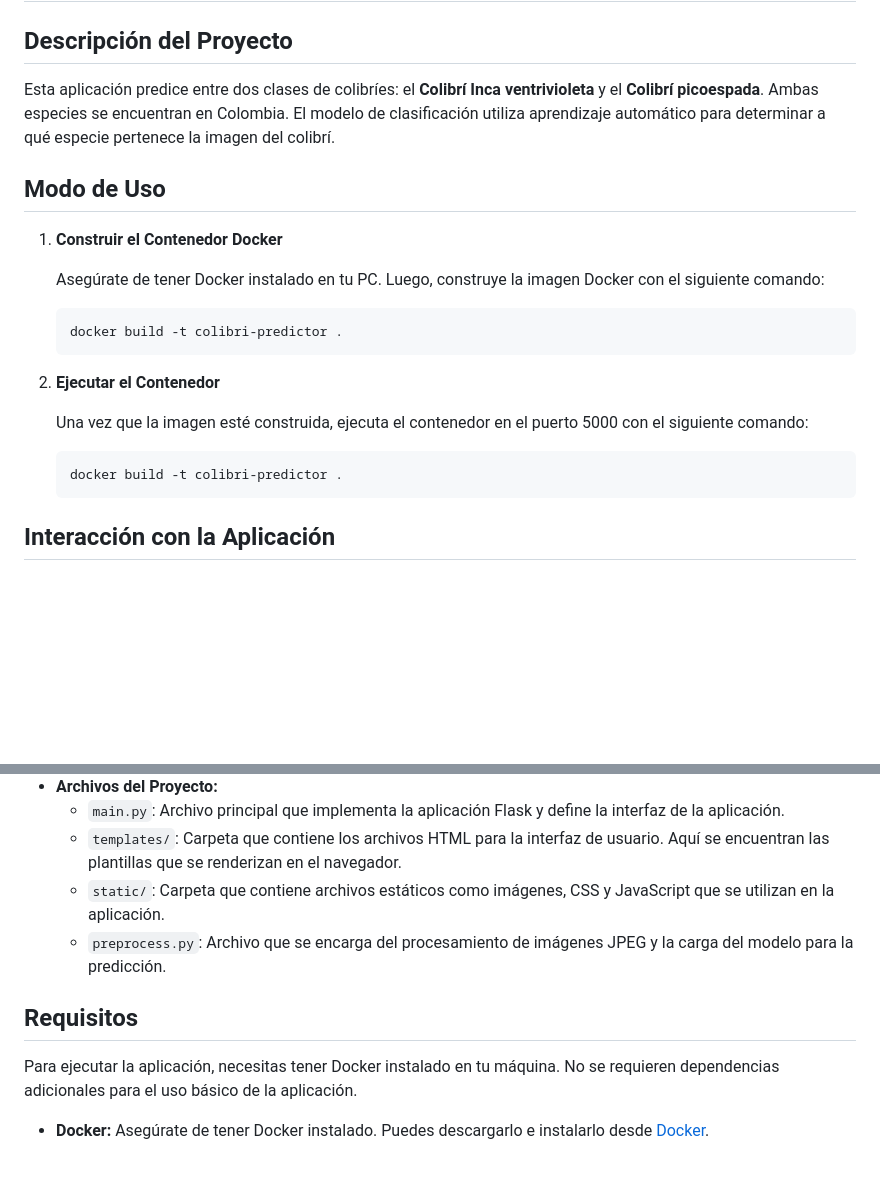
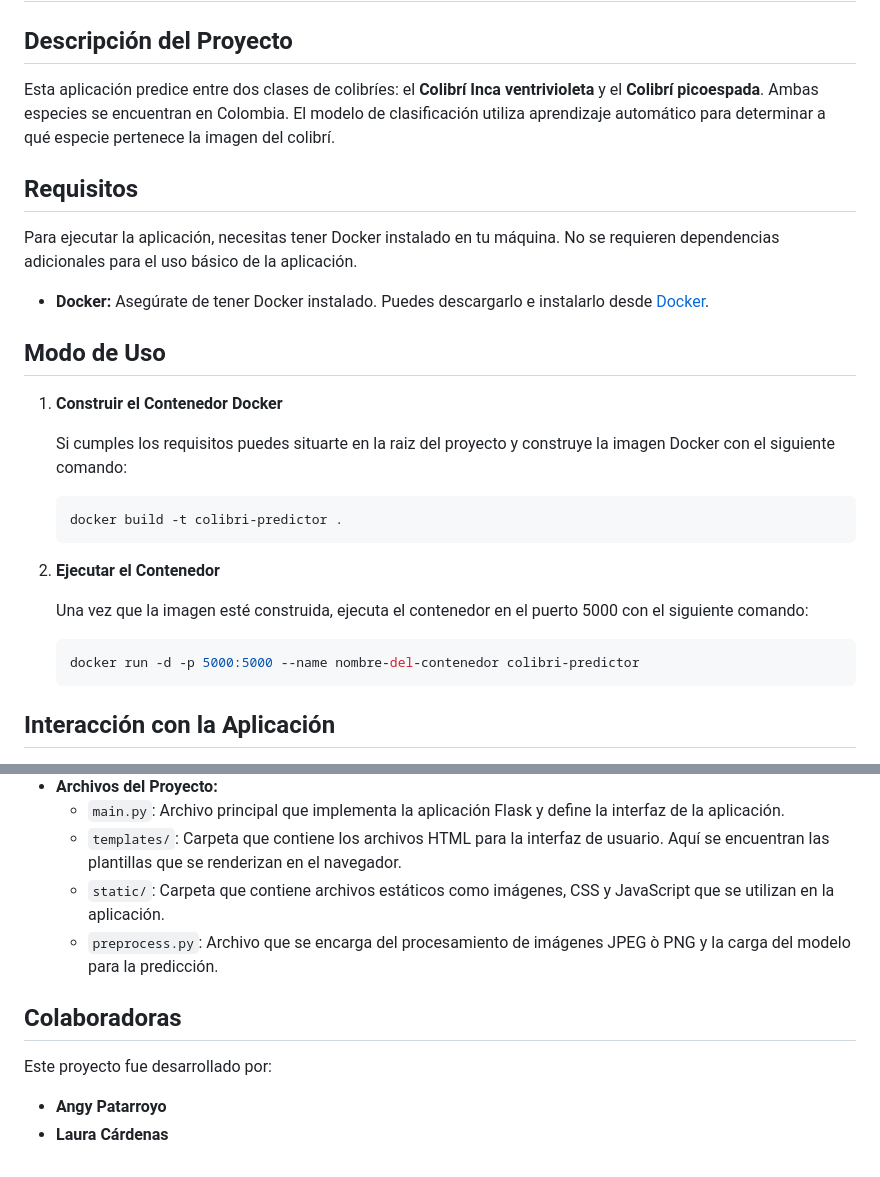
Before and after one commit to carfolacam98/Prediction_Hummingbird, a Markdown page: README.md, 2 parts joined by grey strips. GitHub-like rendering; blank space fills up the shorter version.

Commit message:
Feat update readme

````diff
--- a/README.md
+++ b/README.md
@@ -4,11 +4,17 @@
 
 Esta aplicación predice entre dos clases de colibríes: el **Colibrí Inca ventrivioleta** y el **Colibrí picoespada**. Ambas especies se encuentran en Colombia. El modelo de clasificación utiliza aprendizaje automático para determinar a qué especie pertenece la imagen del colibrí.
 
+## Requisitos
+
+Para ejecutar la aplicación, necesitas tener Docker instalado en tu máquina. No se requieren dependencias adicionales para el uso básico de la aplicación.
+
+- **Docker:** Asegúrate de tener Docker instalado. Puedes descargarlo e instalarlo desde [Docker](https://www.docker.com/products/docker-desktop).
+
 ## Modo de Uso
 
 1. **Construir el Contenedor Docker**
 
-   Asegúrate de tener Docker instalado en tu PC. Luego, construye la imagen Docker con el siguiente comando:
+   Si cumples los requisitos puedes situarte en la raiz del proyecto y construye la imagen Docker con el siguiente comando:
 
    ```bash
    docker build -t colibri-predictor .
@@ -17,7 +23,7 @@ Esta aplicación predice entre dos clases de colibríes: el **Colibrí Inca vent
     Una vez que la imagen esté construida, ejecuta el contenedor en el puerto 5000 con el siguiente comando:
 
     ```bash
-    docker build -t colibri-predictor .
+    docker run -d -p 5000:5000 --name nombre-del-contenedor colibri-predictor
    ```
 ## Interacción con la Aplicación
 
@@ -40,10 +46,11 @@ Esta aplicación predice entre dos clases de colibríes: el **Colibrí Inca vent
   - `main.py`: Archivo principal que implementa la aplicación Flask y define la interfaz de la aplicación.
   - `templates/`: Carpeta que contiene los archivos HTML para la interfaz de usuario. Aquí se encuentran las plantillas que se renderizan en el navegador.
   - `static/`: Carpeta que contiene archivos estáticos como imágenes, CSS y JavaScript que se utilizan en la aplicación.
-  - `preprocess.py`: Archivo que se encarga del procesamiento de imágenes JPEG y la carga del modelo para la predicción.
+  - `preprocess.py`: Archivo que se encarga del procesamiento de imágenes JPEG ò PNG y la carga del modelo para la predicción.
 
-## Requisitos
+## Colaboradoras
 
-Para ejecutar la aplicación, necesitas tener Docker instalado en tu máquina. No se requieren dependencias adicionales para el uso básico de la aplicación.
+Este proyecto fue desarrollado por:
 
-- **Docker:** Asegúrate de tener Docker instalado. Puedes descargarlo e instalarlo desde [Docker](https://www.docker.com/products/docker-desktop).
+- **Angy Patarroyo**
+- **Laura Cárdenas**
````
Also changed, not shown: other parts of README.md (+1 -1 lines).
